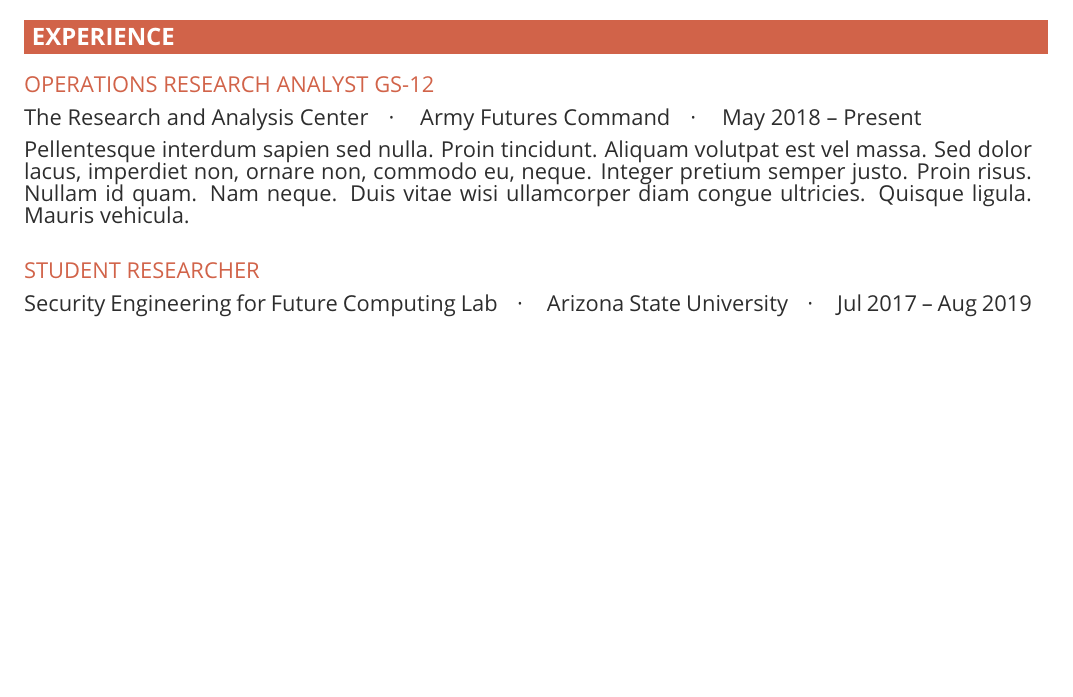
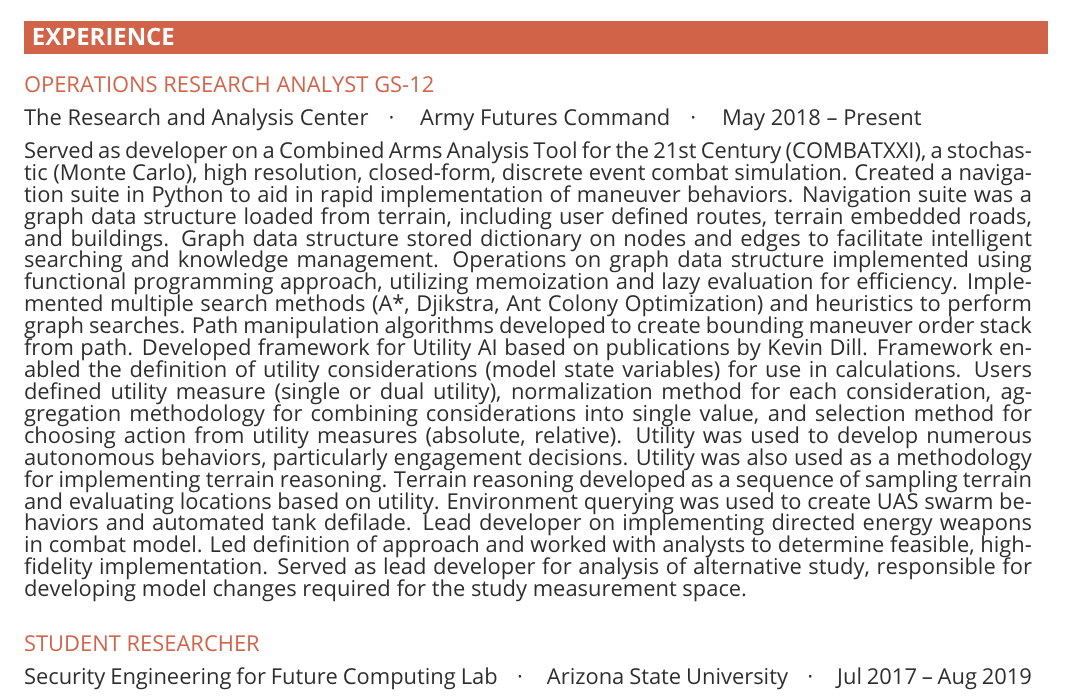
Before and after one commit to CrosleyZack/resume, a LaTeX CV (resume.tex, which reads experience/trac.tex): part of the page before the commit and part of page 1 of 2 after it, cut so that both start at the same text, the shorter picture padded with empty space. Compiled offline with pdfLaTeX.

Commit message:
Added job description for TRAC

```diff
--- a/experience/trac.tex
+++ b/experience/trac.tex
@@ -1,3 +1,22 @@
 \subsection{Operations Research Analyst GS-12}
 \paragraph{The Research and Analysis Center,Army Futures Command,May 2018 -- Present}
-\lipsum[75]
+Served as developer on a Combined Arms Analysis Tool for the 21st Century (COMBATXXI), a stochastic (Monte Carlo), high resolution, closed-form, discrete event combat simulation.
+Created a navigation suite in Python to aid in rapid implementation of maneuver behaviors.
+Navigation suite was a graph data structure loaded from terrain, including user defined routes, terrain embedded roads, and buildings.
+Graph data structure stored dictionary on nodes and edges to facilitate intelligent searching and knowledge management.
+Operations on graph data structure implemented using functional programming approach, utilizing memoization and lazy evaluation for efficiency.
+Implemented multiple search methods (A*, Djikstra, Ant Colony Optimization) and heuristics to perform graph searches.
+% Heuristics included utility-based path evaluation method to create tactically correct urban maneuvers.
+Path manipulation algorithms developed to create bounding maneuver order stack from path.
+% Navigation suite was used to speed up integration of combat scenarios by hundreds of hours each study.
+Developed framework for Utility AI based on publications by Kevin Dill.
+Framework enabled the definition of utility considerations (model state variables) for use in calculations.
+Users defined utility measure (single or dual utility), normalization method for each consideration, aggregation methodology for combining considerations into single value, and selection method for choosing action from utility measures (absolute, relative).
+Utility was used to develop numerous autonomous behaviors, particularly engagement decisions.
+Utility was also used as a methodology for implementing terrain reasoning.
+Terrain reasoning developed as a sequence of sampling terrain and evaluating locations based on utility.
+Environment querying was used to create UAS swarm behaviors and automated tank defilade.
+Lead developer on implementing directed energy weapons in combat model.
+Led definition of approach and worked with analysts to determine feasible, high-fidelity implementation.
+Served as lead developer for analysis of alternative study, responsible for developing model changes required for the study measurement space.
+% Developed administrative tool for COMBATXXI packaged scenarios to generate alternatives from a base scenario.
```
Also changed, not shown: resume.pdf.
